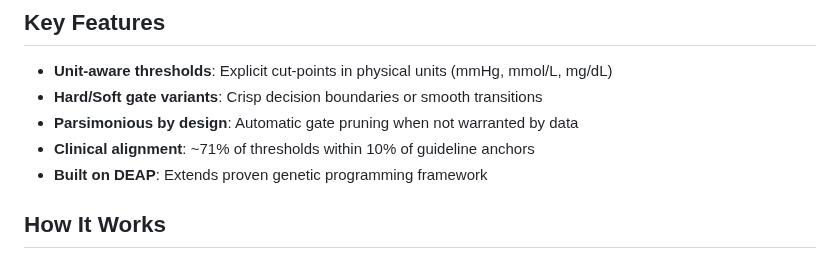
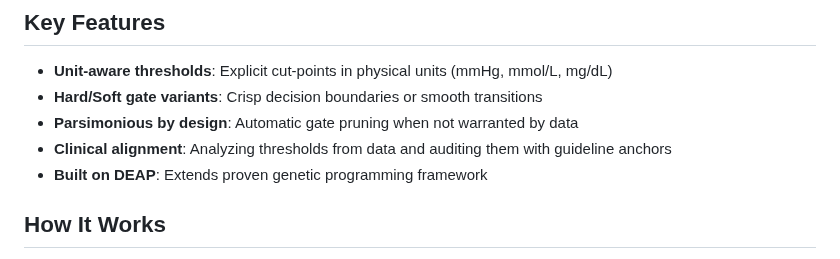
Before and after one commit to oudeng/LGO, a Markdown page: README.md, the part around the change. Rendered like a GitHub page.

Commit message:
Revise clinical alignment description in README
Updated the clinical alignment description for clarity.

```diff
--- a/README.md
+++ b/README.md
@@ -14,7 +14,7 @@
 - **Unit-aware thresholds**: Explicit cut-points in physical units (mmHg, mmol/L, mg/dL)
 - **Hard/Soft gate variants**: Crisp decision boundaries or smooth transitions
 - **Parsimonious by design**: Automatic gate pruning when not warranted by data
-- **Clinical alignment**: ~71% of thresholds within 10% of guideline anchors
+- **Clinical alignment**: Analyzing thresholds from data and auditing them with guideline anchors
 - **Built on DEAP**: Extends proven genetic programming framework
 
 ## How It Works
```
